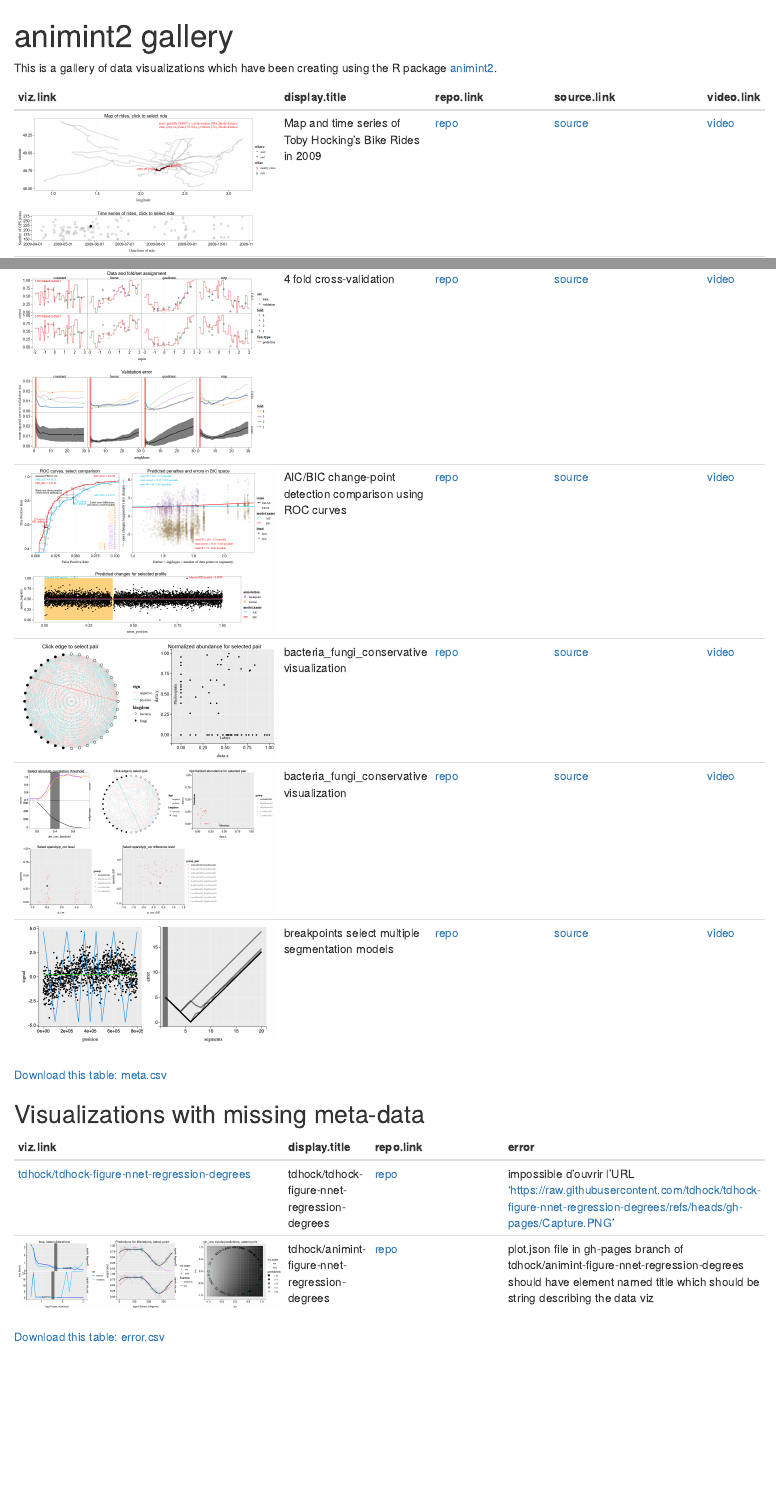
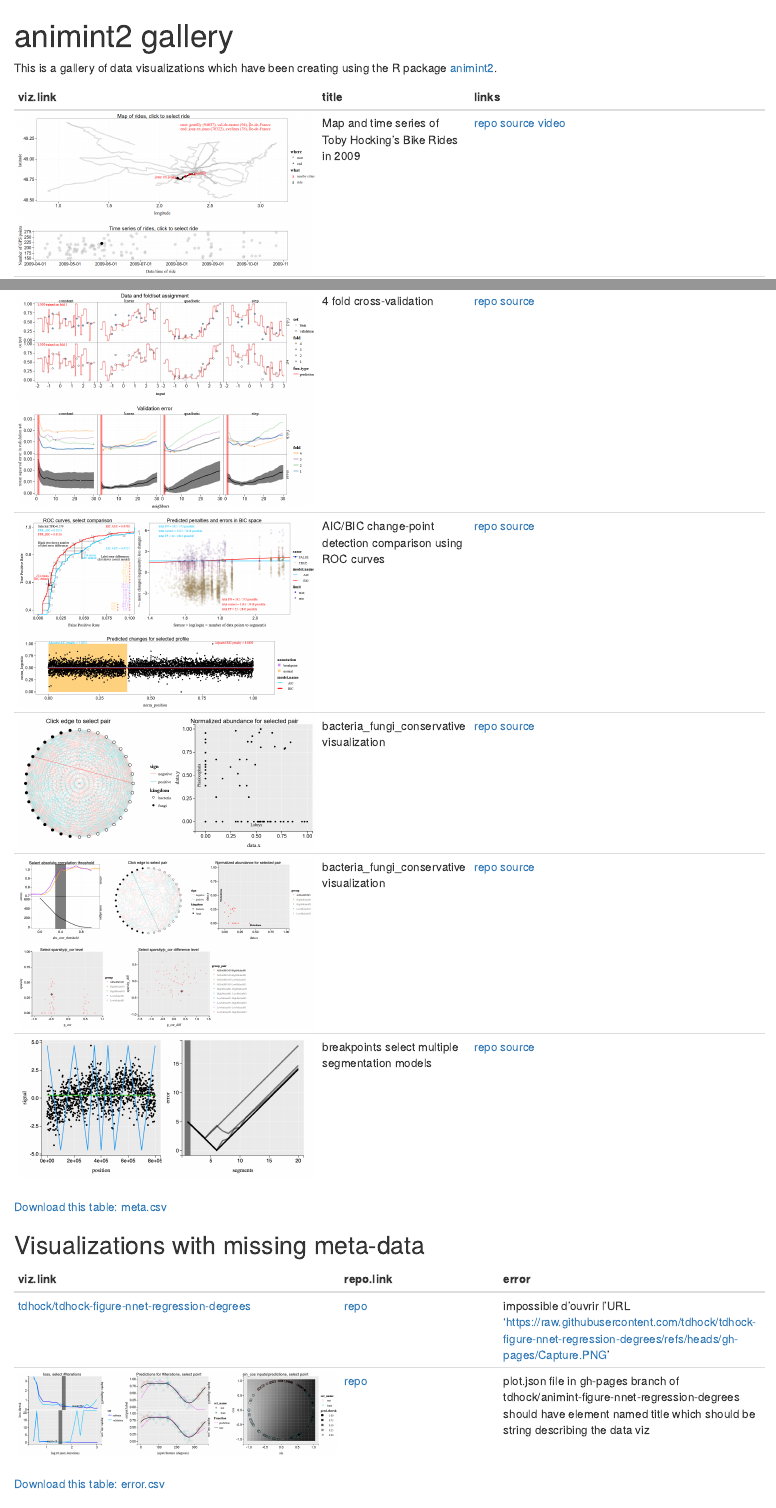
Before and after one commit to tdhock/gallery, an R Markdown document (index.Rmd): the page in a window 1100 px wide, from its top, and a second part further down, joined at a grey line. The pictures show the output file index.html that the author committed with the source, opened offline; library style sheets and scripts come from the installed R packages.

Commit message:
update 2025-01-21 12:12:02.319021

````diff
--- a/error.csv
+++ b/error.csv
@@ -1,3 +1,3 @@
 add.POSIXct,viz_owner_repo,error
-2025-01-21T11:04:11.076087Z,tdhock/tdhock-figure-nnet-regression-degrees,impossible d'ouvrir l'URL 'https://raw.githubusercontent.com/tdhock/tdhock-figure-nnet-regression-degrees/refs/heads/gh-pages/Capture.PNG'
-2025-01-21T11:04:11.076087Z,tdhock/animint-figure-nnet-regression-degrees,plot.json file in gh-pages branch of tdhock/animint-figure-nnet-regression-degrees should have element named title which should be string describing the data viz
+2025-01-21T11:12:02.319021Z,tdhock/tdhock-figure-nnet-regression-degrees,impossible d'ouvrir l'URL 'https://raw.githubusercontent.com/tdhock/tdhock-figure-nnet-regression-degrees/refs/heads/gh-pages/Capture.PNG'
+2025-01-21T11:12:02.319021Z,tdhock/animint-figure-nnet-regression-degrees,plot.json file in gh-pages branch of tdhock/animint-figure-nnet-regression-degrees should have element named title which should be string describing the data viz
--- a/index.Rmd
+++ b/index.Rmd
@@ -25,29 +25,31 @@ myread <- function(csv, repo.col){
     viz_owner_repo=list(owner=".*?", "/", repo_only=".*")
   )[
   , img.png := sprintf("repos/%s.png", viz_owner_repo)
-  ][, let(
-    viz.link = ahref(
+  ][
+  , viz.link := ahref(
       sprintf("https://%s.github.io/%s/", owner, repo_only),
       ifelse(
         file.exists(img.png),
         sprintf('<img src="%s" alt="%s" />', img.png, viz_owner_repo),
-        viz_owner_repo)),
-    display.title = get(repo.col),
-    repo.link = ahref(
-      sprintf("https://github.com/%s/tree/gh-pages", viz_owner_repo),
-      "repo")
-  )][]
+        viz_owner_repo))
+  ][
+  , repo.link := ahref(
+    sprintf("https://github.com/%s/tree/gh-pages", viz_owner_repo),
+    "repo")
+  ][]
 }
-meta.dt <- myread("meta.csv", "title")[, let(
+meta.dt <- myread("meta.csv")[, let(
   source.link = ahref(source, "source"),
-  video.link = ifelse(is.na(video), "", ahref(video,  "video"))
-)][]
+  video.link = ifelse(video=="", "", ahref(video,  "video"))
+)][
+, links := paste(repo.link, source.link, video.link)
+][]
 error.dt <- myread("error.csv", "viz_owner_repo")
 ```
 
 ```{r}
 knitr::kable(meta.dt[, .(
-  viz.link, display.title, repo.link, source.link, video.link
+  viz.link, title, links
 )])
 download <- function(csv){
   cat(ahref(csv, paste("Download this table: ", csv)))
@@ -59,7 +61,7 @@ download("meta.csv")
 
 ```{r}
 knitr::kable(error.dt[, .(
-  viz.link, display.title, repo.link, error
+  viz.link, repo.link, error
 )])
 download("error.csv")
 ```
````
Also changed, not shown: index.html.
